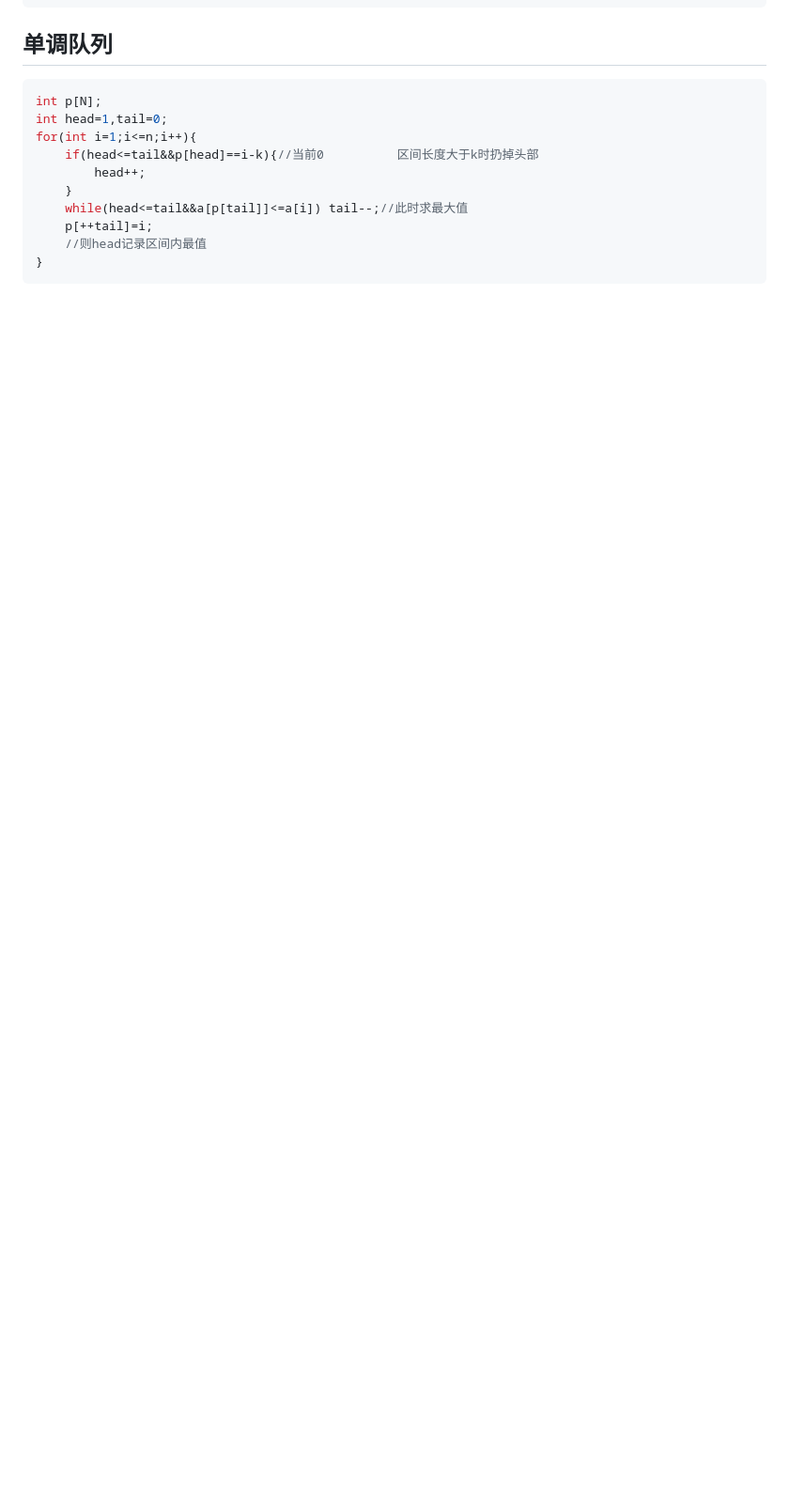
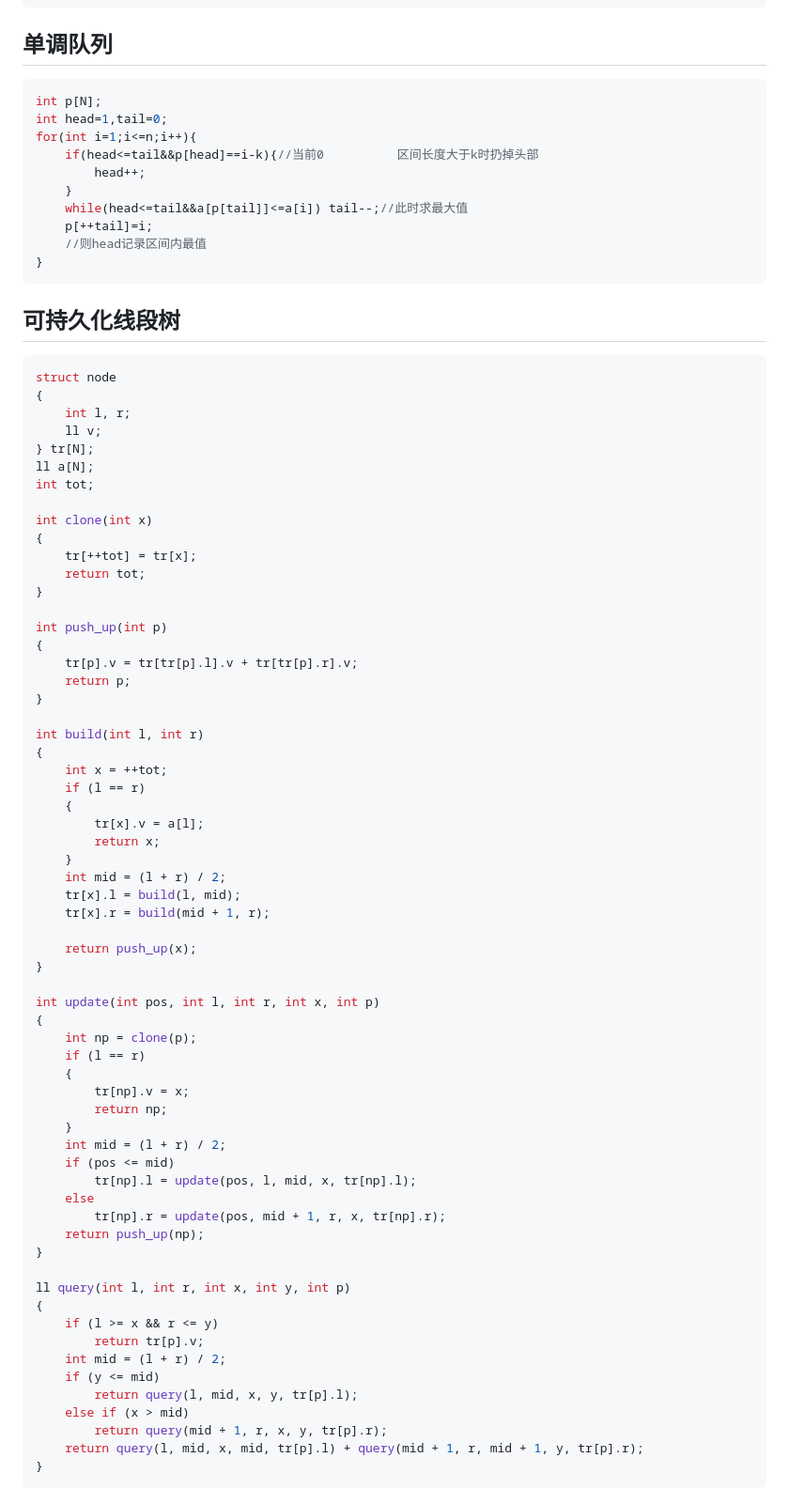
Before and after one commit to a48zhang/coolcptemplate.github.io, a Markdown page: 2-数据结构.md, the part around one of its changes. Shown at 94% size. Drawn GitHub-style; blank space fills up the shorter version.

````diff
--- a/2-数据结构.md
+++ b/2-数据结构.md
@@ -405,3 +405,71 @@ for(int i=1;i<=n;i++){
 	//则head记录区间内最值
 }
 ```
+
+## 可持久化线段树
+
+```cpp
+struct node
+{
+    int l, r;
+    ll v;
+} tr[N];
+ll a[N];
+int tot;
+
+int clone(int x)
+{
+    tr[++tot] = tr[x];
+    return tot;
+}
+
+int push_up(int p)
+{
+    tr[p].v = tr[tr[p].l].v + tr[tr[p].r].v;
+    return p;
+}
+
+int build(int l, int r)
+{
+    int x = ++tot;
+    if (l == r)
+    {
+        tr[x].v = a[l];
+        return x;
+    }
+    int mid = (l + r) / 2;
+    tr[x].l = build(l, mid);
+    tr[x].r = build(mid + 1, r);
+
+    return push_up(x);
+}
+
+int update(int pos, int l, int r, int x, int p)
+{
+    int np = clone(p);
+    if (l == r)
+    {
+        tr[np].v = x;
+        return np;
+    }
+    int mid = (l + r) / 2;
+    if (pos <= mid)
+        tr[np].l = update(pos, l, mid, x, tr[np].l);
+    else
+        tr[np].r = update(pos, mid + 1, r, x, tr[np].r);
+    return push_up(np);
+}
+
+ll query(int l, int r, int x, int y, int p)
+{
+    if (l >= x && r <= y)
+        return tr[p].v;
+    int mid = (l + r) / 2;
+    if (y <= mid)
+        return query(l, mid, x, y, tr[p].l);
+    else if (x > mid)
+        return query(mid + 1, r, x, y, tr[p].r);
+    return query(l, mid, x, mid, tr[p].l) + query(mid + 1, r, mid + 1, y, tr[p].r);
+}
+```
+
````
Also changed, not shown: other parts of 2-数据结构.md (+84 -0 lines), 7-pb_ds.md (added, +59 -0 lines).
